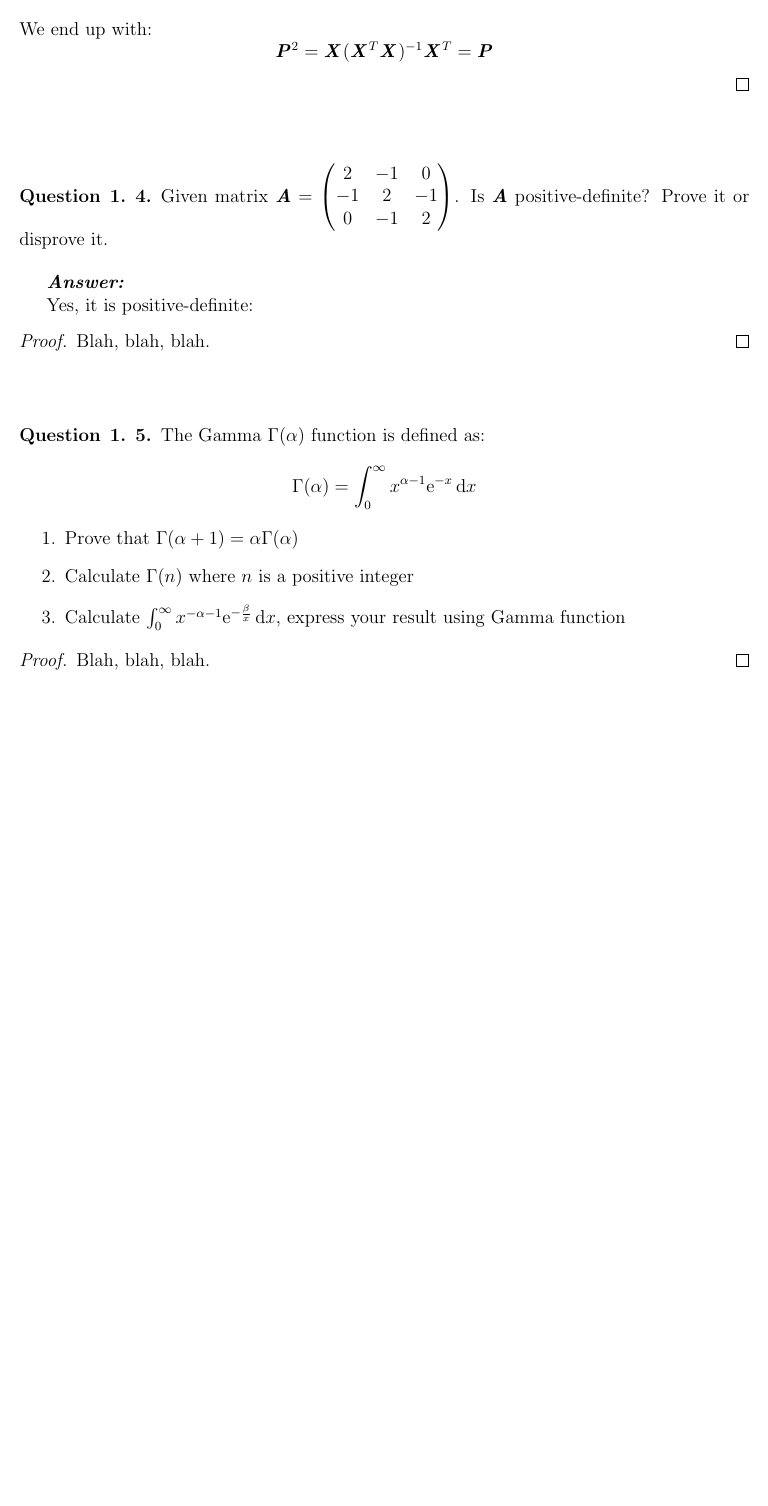
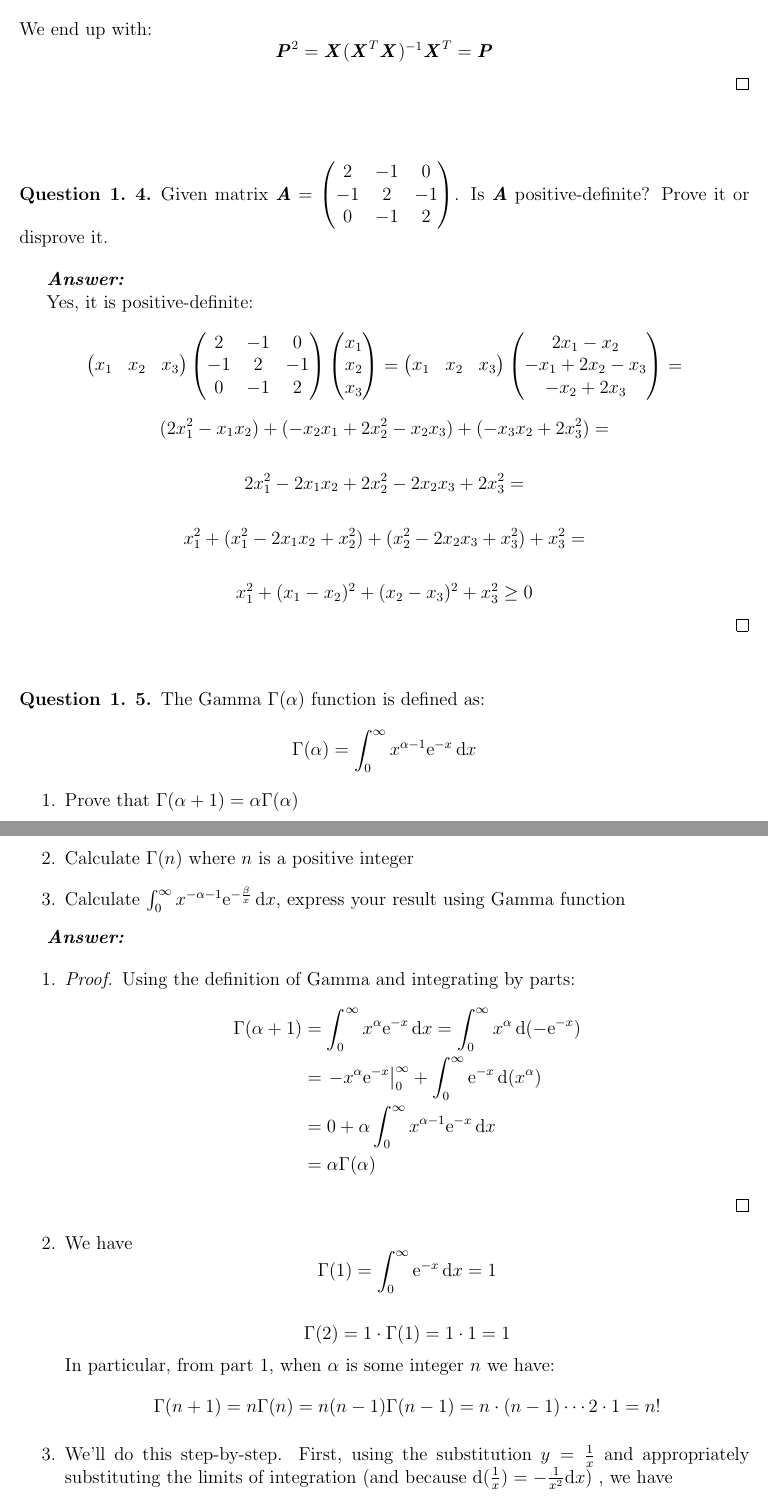
Before and after one commit to david-dobor/8003, a LaTeX document (week1/hwk1solutions.tex): part of page 3 of 3 before the commit and two parts of pages 3 and 4 of 4 after it, the two joined at a grey line, cut so that both start at the same text, the shorter picture padded with empty space. Compiled offline with pdfLaTeX.

Commit message:
complete hw1 solutions, needs editing

```diff
--- a/week1/hwk1solutions.tex
+++ b/week1/hwk1solutions.tex
@@ -206,11 +211,49 @@ Given matrix $\blditA =  \begin{pmatrix}
 \textbf{\emph{Answer:} }
 
 Yes, it is positive-definite:
-\begin{proof}
-Blah, blah, blah.
-\end{proof}
 
 
+\begin{equation*}
+\begin{pmatrix}
+x_1 & x_2 & x_3
+\end{pmatrix}
+\begin{pmatrix}
+  2 & -1 & 0\\
+  -1 & 2 & -1\\
+  0 & -1 & 2
+\end{pmatrix}
+\begin{pmatrix}
+x_1 \\
+x_2 \\
+ x_3
+\end{pmatrix}
+=
+\begin{pmatrix}
+x_1 & x_2 & x_3
+\end{pmatrix}
+\begin{pmatrix}
+2 x_1 - x_2\\
+-x_1 + 2 x_2 - x_3\\
+ -x_2 + 2 x_3
+\end{pmatrix}  =
+\end{equation*}
+
+\begin{equation*}
+(2 x_1^2 - x_1 x_2) + (- x_2 x_1 +2 x_2^2 - x_2 x_3) + (-x_3 x_2 + 2 x_3^2) =
+\end{equation*}
+
+\begin{equation*}
+2 x_1^2 - 2 x_1 x_2 + 2 x_2^2 - 2 x_2 x_3 + 2 x_3^2 =
+\end{equation*}
+
+\begin{equation*}
+x_1^2 + (x_1^2 - 2 x_1 x_2 + x_2^2) + (x_2^2 - 2 x_2 x_3 + x_3^2) + x_3^2=
+\end{equation*}
+
+\begin{equation*}
+x_1^2 + (x_1 - x_2)^2 + (x_2 - x_3)^2 + x_3^2\geq 0
+\end{equation*}
+\qed
 \bigskip
 \bigskip
 %%%%%%%% Question 5 %%%%%%%%%
@@ -219,15 +262,43 @@ The Gamma $\Gamma(\alpha)$ function is defined as:
 \begin{equation*}
 \Gamma(\alpha) = \int_0^\infty x^{\alpha - 1}\mathrm{e}^{-x}\,\mathrm{d}x
 \end{equation*}
-
 \begin{enumerate}
   \item Prove that $\Gamma(\alpha + 1) = \alpha\Gamma(\alpha)$
   \item Calculate $\Gamma(n)$ where $n$ is a positive integer
   \item Calculate $\int_0^\infty x^{-\alpha - 1}\mathrm{e}^{-\frac{\beta}{x}}\,\mathrm{d}x$, express your result using Gamma function
 \end{enumerate}
-
 \end{question}
 
-\begin{proof}
-Blah, blah, blah.
-\end{proof}
+
+\textbf{\emph{Answer:} }
+
+\begin{enumerate}
+\item \begin{proof} Using the definition of Gamma and integrating by parts:
+          \begin{align*}
+		\Gamma(\alpha + 1) &= \int_0^\infty x^{\alpha}\mathrm{e}^{-x}\,\mathrm{d}x =
+		\int_0^\infty x^{\alpha}\,\mathrm{d}(-\mathrm{e}^{-x})\\
+		& = \left.-x^{\alpha}\mathrm{e}^{-x}\right|_0^\infty	+ \int_0^\infty \mathrm{e}^{-x}\,\mathrm{d}(x^{\alpha})\\
+		& = 0 + \alpha\int_0^\infty x^{\alpha - 1}\mathrm{e}^{-x}\,\mathrm{d}x\\
+		& = \alpha \Gamma(\alpha)
+	  \end{align*}
+          \end{proof}
+\item We have $$
+          \Gamma(1) = \int_0^\infty \mathrm{e}^{-x}\,\mathrm{d}x = 1
+           $$
+
+           $$
+           \Gamma(2) = 1 \cdot \Gamma(1) = 1 \cdot 1 = 1
+           $$
+           In particular, from part 1, when $\alpha$ is some integer $n$  we have:
+           $$
+           \Gamma(n+1) = n \Gamma(n) = n (n -1) \Gamma(n - 1) =  n \cdot (n - 1) \cdots 2 \cdot 1 = n!
+           $$
+
+\item We'll do this step-by-step. First, using the substitution $y = \frac{1}{x}$ and appropriately substituting the limits of integration (and because $\mathrm{d}(\frac{1}{x}) =
+                                -\frac{1}{x^2}\mathrm{d}x$) , we have
+                                \begin{align*}
+                                \int_0^\infty x^{-\alpha - 1}\mathrm{e}^{-\frac{\beta}{x}}\,\mathrm{d}x &=
+                                \int_0^\infty (1/x)^{(\alpha + 1)} \mathrm{e}^{-\frac{\beta}{x}} (1/x)^{-2}\mathrm{d}(1/x)\\
+                                &= \int_0^\infty (1/x)^{(\alpha - 1)} \mathrm{e}^{-\frac{\beta}{x}} \mathrm{d}(1/x)\\
+                                &= \int_\infty^0 y^{(\alpha - 1)} \mathrm{e}^{-\beta y} \mathrm{d}(y) = -\int_0^\infty y^{(\alpha - 1)} \mathrm{e}^{-\beta y} \mathrm{d}y
+                                \end{align*}
```
Also changed, not shown: week1/hwk1solutions.pdf, week1/hwk1solutions.tex (28 more changed lines).
